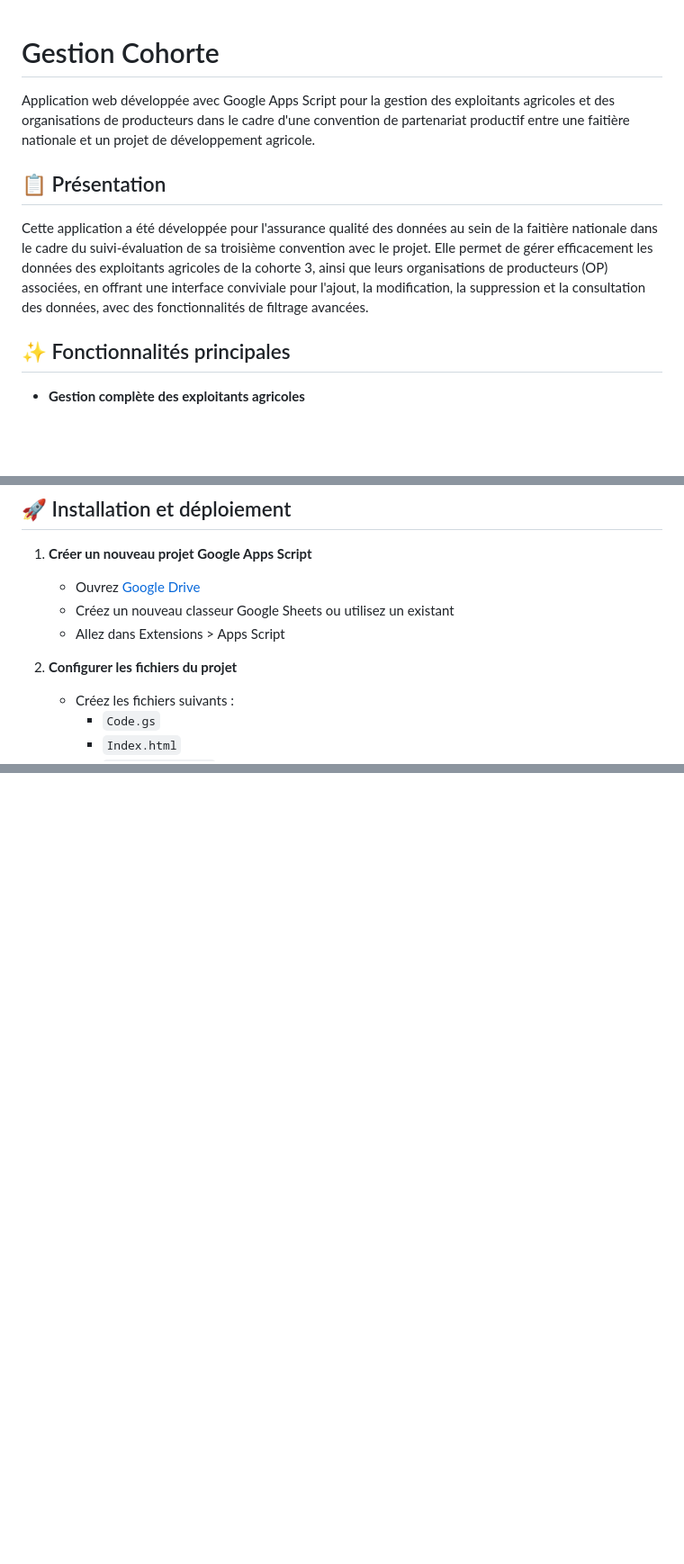
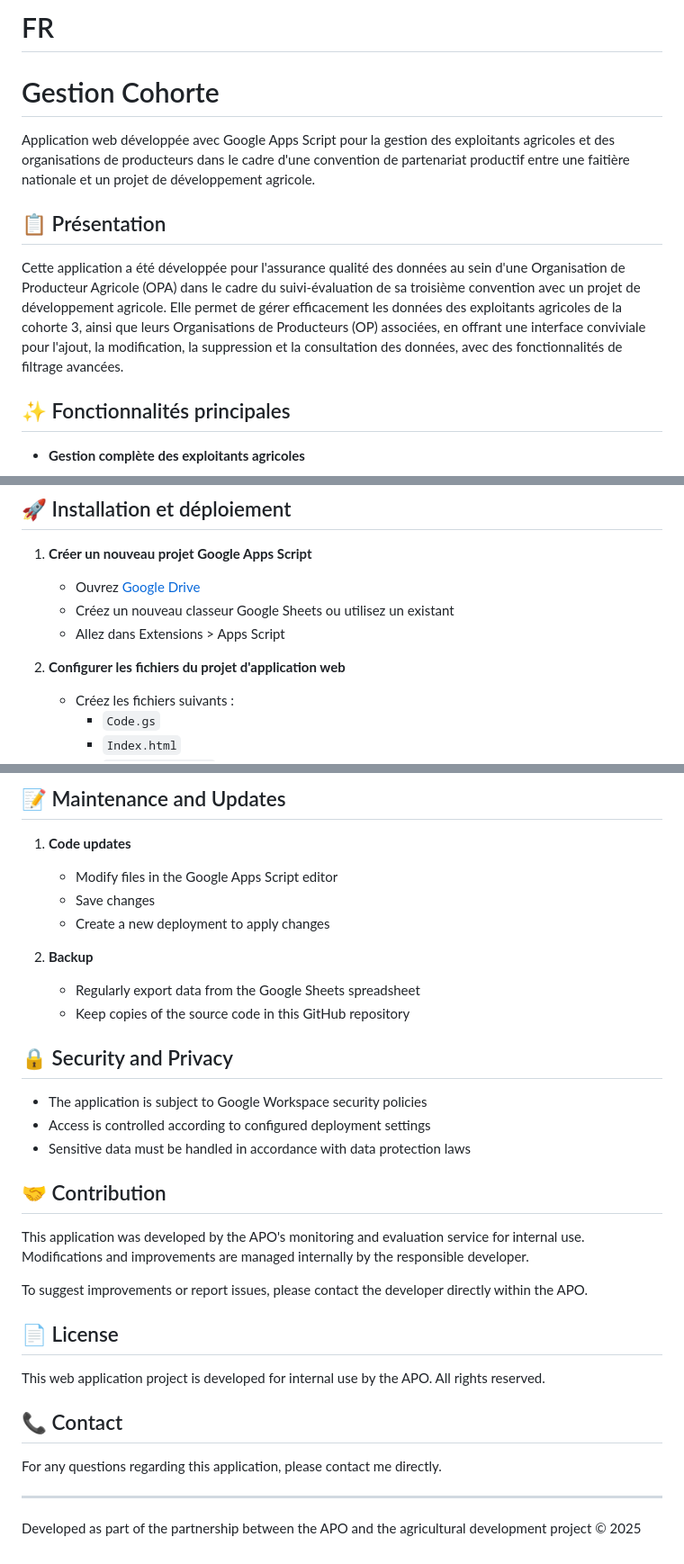
Before and after one commit to Osadg/gestion-cohorte, a Markdown page: README.md, 3 parts joined by grey strips. Shown at 90% size. Drawn GitHub-style; blank space fills up the shorter version.

```diff
--- a/README.md
+++ b/README.md
@@ -1,10 +1,12 @@
+# FR
+
 # Gestion Cohorte
 
 Application web développée avec Google Apps Script pour la gestion des exploitants agricoles et des organisations de producteurs dans le cadre d'une convention de partenariat productif entre une faitière nationale et un projet de développement agricole.
 
 ## 📋 Présentation
 
-Cette application a été développée pour l'assurance qualité des données au sein de la faitière nationale dans le cadre du suivi-évaluation de sa troisième convention avec le projet. Elle permet de gérer efficacement les données des exploitants agricoles de la cohorte 3, ainsi que leurs organisations de producteurs (OP) associées, en offrant une interface conviviale pour l'ajout, la modification, la suppression et la consultation des données, avec des fonctionnalités de filtrage avancées.
+Cette application a été développée pour l'assurance qualité des données au sein d'une Organisation de Producteur Agricole (OPA) dans le cadre du suivi-évaluation de sa troisième convention avec un projet de développement agricole. Elle permet de gérer efficacement les données des exploitants agricoles de la cohorte 3, ainsi que leurs Organisations de Producteurs (OP) associées, en offrant une interface conviviale pour l'ajout, la modification, la suppression et la consultation des données, avec des fonctionnalités de filtrage avancées.
 
 ## ✨ Fonctionnalités principales
 
@@ -65,7 +67,7 @@ L'application utilise deux feuilles principales dans un classeur Google Sheets :
    - Créez un nouveau classeur Google Sheets ou utilisez un existant
    - Allez dans Extensions > Apps Script
 
-2. **Configurer les fichiers du projet**
+2. **Configurer les fichiers du projet d'application web**
    - Créez les fichiers suivants :
      - `Code.gs`
      - `Index.html`
@@ -150,0 +276,34 @@ Développé dans le cadre du partenariat entre la faitière nationale et le proj
+## 📝 Maintenance and Updates
+
+1. **Code updates**
+   - Modify files in the Google Apps Script editor
+   - Save changes
+   - Create a new deployment to apply changes
+
+2. **Backup**
+   - Regularly export data from the Google Sheets spreadsheet
+   - Keep copies of the source code in this GitHub repository
+
+## 🔒 Security and Privacy
+
+- The application is subject to Google Workspace security policies
+- Access is controlled according to configured deployment settings
+- Sensitive data must be handled in accordance with data protection laws
+
+## 🤝 Contribution
+
+This application was developed by the APO's monitoring and evaluation service for internal use. Modifications and improvements are managed internally by the responsible developer.
+
+To suggest improvements or report issues, please contact the developer directly within the APO.
+
+## 📄 License
+
+This web application project is developed for internal use by the APO. All rights reserved.
+
+## 📞 Contact
+
+For any questions regarding this application, please contact me directly.
+
+---
+
+Developed as part of the partnership between the APO and the agricultural development project © 2025
```
Also changed, not shown: other parts of README.md (+127 -4 lines).
